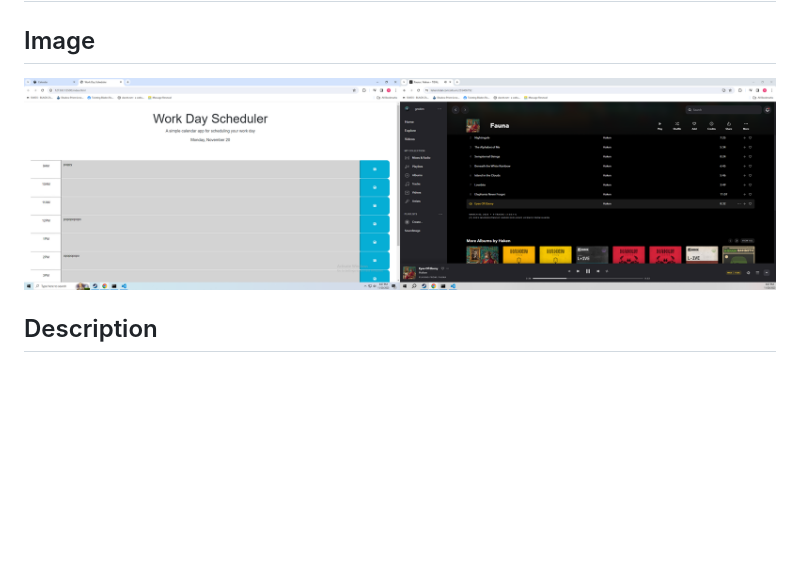
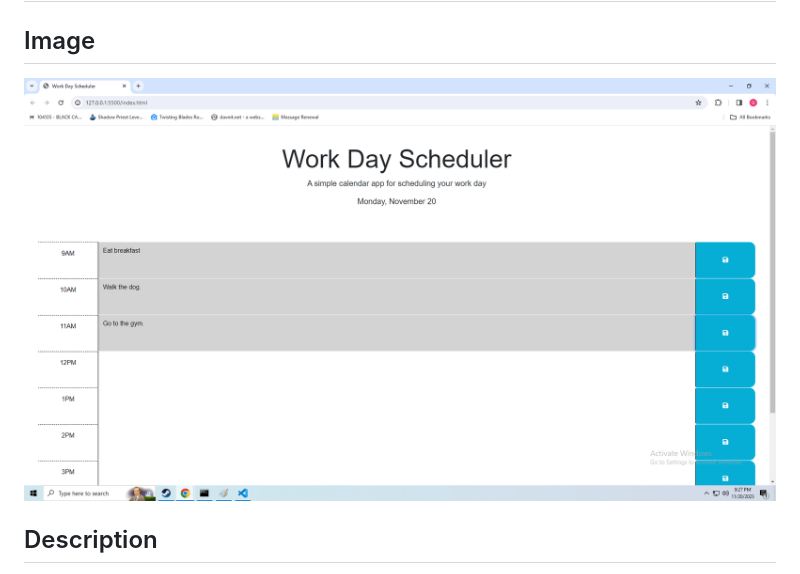
Before and after one commit to Spaghedward/Scheduler, a Markdown page: README.md, the part around the change. Rendered like a GitHub page; pictures changed too: assets/images/image2.png (added), image.png (deleted); blank space fills up the shorter version.

Commit message:
didn't like the picture in the readme.  I have to remember I have two screens.

```diff
--- a/README.md
+++ b/README.md
@@ -1,7 +1,7 @@
 # Scheduler
 
 ## Image
-![Alt text](image.png)
+![Alt text](assets/images/image2.png)
 
 ## Description
 
```
Also changed, not shown: assets/images/fetch2.png (deleted), assets/images/fetch3.png (deleted), assets/images/image.png (deleted), 1 other file.
